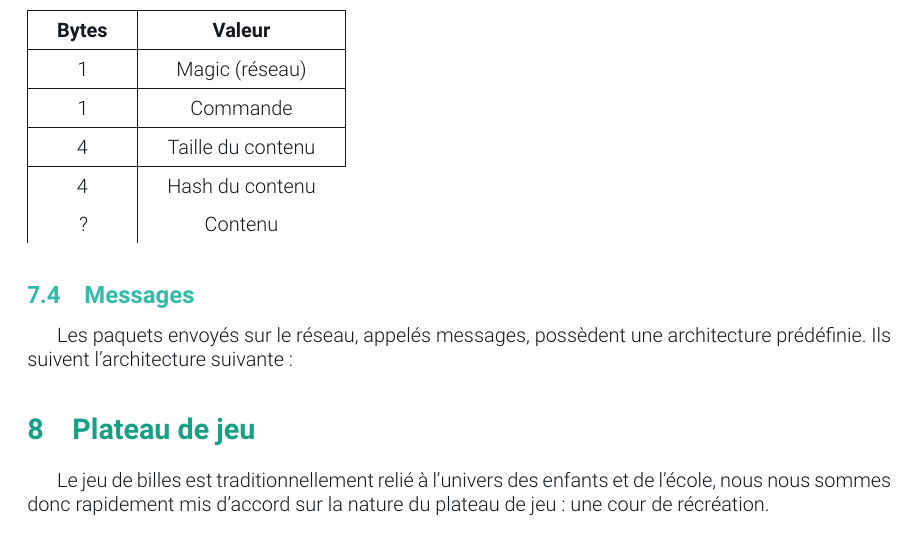
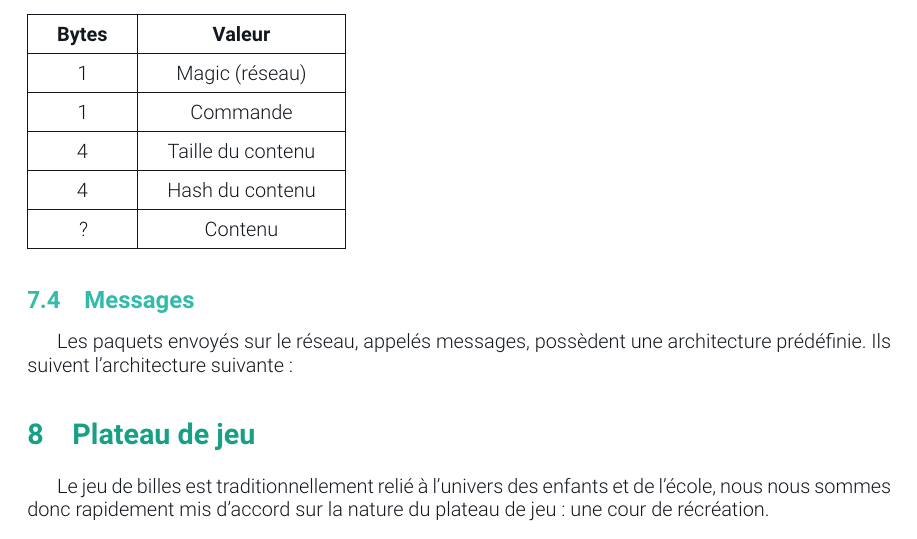
Before and after one commit to scatteredcorp/specs, a LaTeX document (specifications/report.tex): part of page 12 of 16, cut so that both start at the same text. Compiled offline with pdfLaTeX.

Commit message:
fix221....

```diff
--- a/specifications/report.tex
+++ b/specifications/report.tex
@@ -426,8 +426,8 @@ Ils suivent l'architecture suivante:
     \multicolumn{1}{|c|}{1}              & \multicolumn{1}{c|}{Magic (réseau)}    \\ \hline
     \multicolumn{1}{|c|}{1}              & \multicolumn{1}{c|}{Commande}          \\ \hline
     \multicolumn{1}{|c|}{4}              & \multicolumn{1}{c|}{Taille du contenu} \\ \hline
-    \multicolumn{1}{|c|}{4}              & Hash du contenu                        \\
-    \multicolumn{1}{|c|}{?}              & Contenu
+    \multicolumn{1}{|c|}{4}              & \multicolumn{1}{c|}{Hash du contenu}   \\ \hline
+    \multicolumn{1}{|c|}{?}              & \multicolumn{1}{c|}{Contenu }          \\ \hline
     \end{tabular}
 \end{table}
 
```
